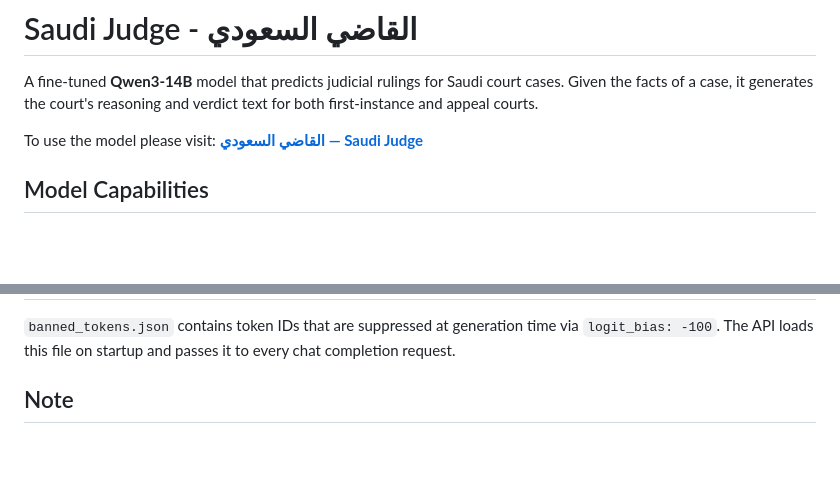
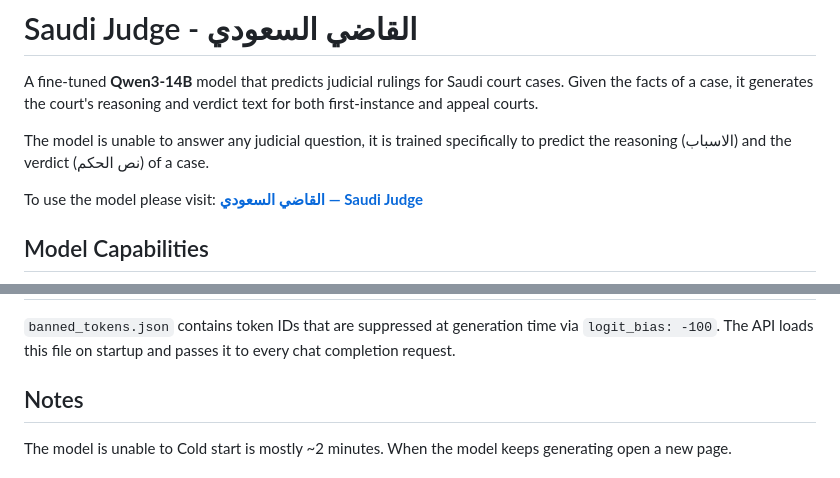
Before and after one commit to Jalajil/judge-deployment, a Markdown page: README.md, 2 parts joined by grey strips. Drawn GitHub-style; blank space fills up the shorter version.

Commit message:
Update README with model limitations and notes
Clarified model limitations and added note about cold start time.

```diff
--- a/README.md
+++ b/README.md
@@ -1,6 +1,8 @@
 # Saudi Judge - القاضي السعودي
 
 A fine-tuned **Qwen3-14B** model that predicts judicial rulings for Saudi court cases. Given the facts of a case, it generates the court's reasoning and verdict text for both first-instance and appeal courts.
+
+The model is unable to answer any judicial question, it is trained specifically to predict the reasoning (الاسباب) and the verdict (نص الحكم) of a case.
 
 To use the model please visit: **[القاضي السعودي — Saudi Judge](https://judge-deployment.vercel.app/)**
 
@@ -99,6 +101,7 @@ Any settings not listed here are left at RunPod defaults.
 
 `banned_tokens.json` contains token IDs that are suppressed at generation time via `logit_bias: -100`. The API loads this file on startup and passes it to every chat completion request.
 
-## Note
+## Notes
+The model is unable to
 Cold start is mostly ~2 minutes.
 When the model keeps generating open a new page.
```
